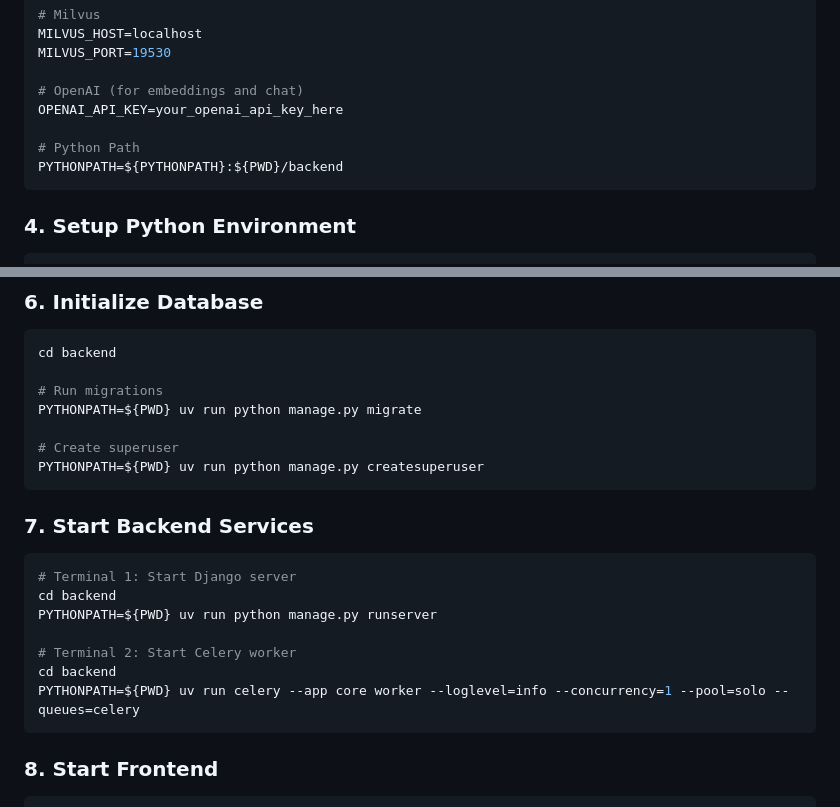
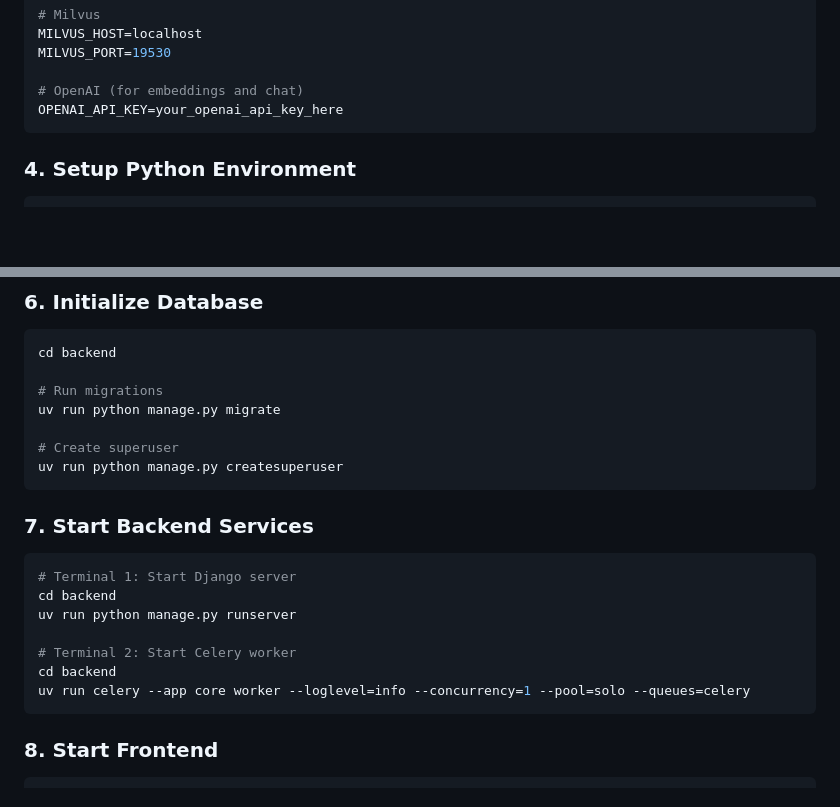
Before and after one commit to Mathis1993/raggy, a Markdown page: README.md, 2 parts joined by grey strips. Rendered like a GitHub page; blank space fills up the shorter version.

````diff
--- a/README.md
+++ b/README.md
@@ -135,9 +135,6 @@ MILVUS_PORT=19530
 
 # OpenAI (for embeddings and chat)
 OPENAI_API_KEY=your_openai_api_key_here
-
-# Python Path
-PYTHONPATH=${PYTHONPATH}:${PWD}/backend
 ```
 
 ### 4. Setup Python Environment
@@ -177,10 +174,10 @@ This starts:
 cd backend
 
 # Run migrations
-PYTHONPATH=${PWD} uv run python manage.py migrate
+uv run python manage.py migrate
 
 # Create superuser
-PYTHONPATH=${PWD} uv run python manage.py createsuperuser
+uv run python manage.py createsuperuser
 ```
 
 ### 7. Start Backend Services
@@ -188,11 +185,11 @@ PYTHONPATH=${PWD} uv run python manage.py createsuperuser
 ```bash
 # Terminal 1: Start Django server
 cd backend
-PYTHONPATH=${PWD} uv run python manage.py runserver
+uv run python manage.py runserver
 
 # Terminal 2: Start Celery worker
 cd backend
-PYTHONPATH=${PWD} uv run celery --app core worker --loglevel=info --concurrency=1 --pool=solo --queues=celery
+uv run celery --app core worker --loglevel=info --concurrency=1 --pool=solo --queues=celery
 ```
 
 ### 8. Start Frontend
````
Also changed, not shown: other parts of README.md (+8 -30 lines).
